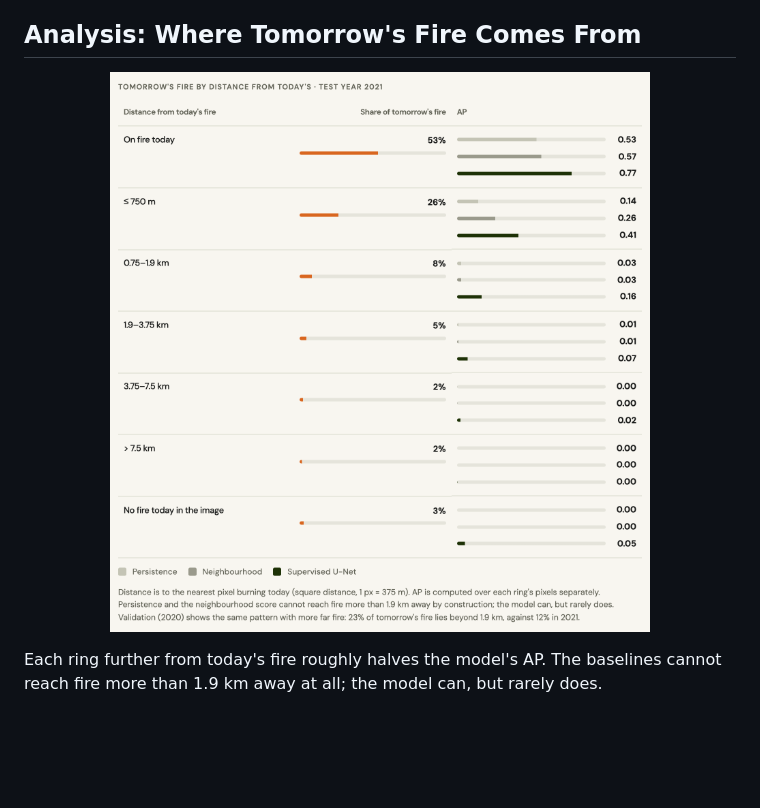
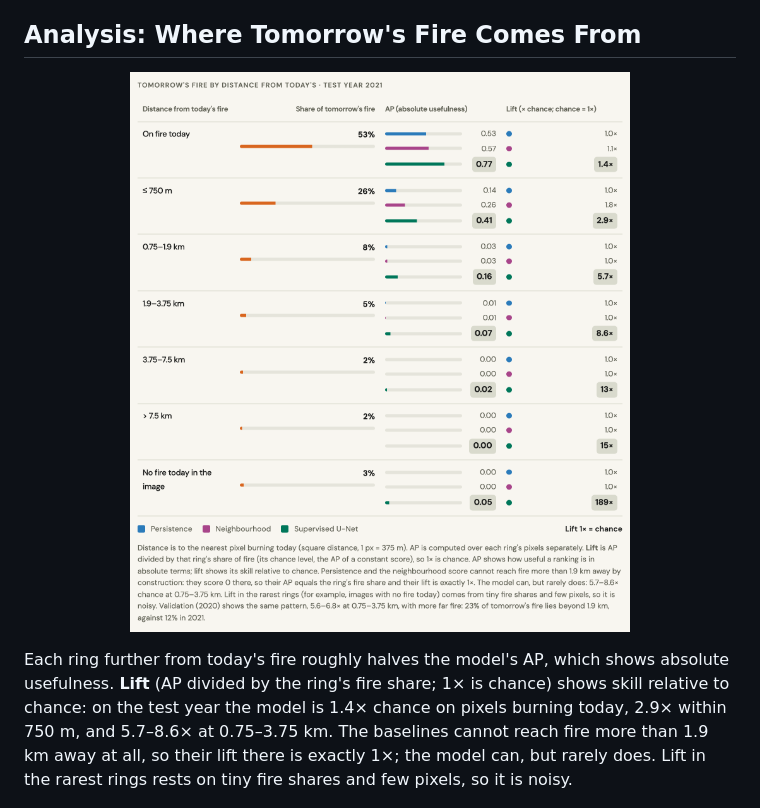
Before and after one commit to kaashyapmurali/fireline, a Markdown page: README.md, the part around one of its changes. GitHub-like rendering; pictures changed too: assets/rings.png; blank space fills up the shorter version.

Commit message:
report: lift (AP / fire share) by distance ring and distinct method colours

```diff
--- a/README.md
+++ b/README.md
@@ -102,6 +102,9 @@ against 0.196): 2021 has less fire far from the previous day's.
 
-Each ring further from today's fire roughly halves the model's AP. The baselines cannot reach fire more than 1.9 km
-away at all; the model can, but rarely does.
+Each ring further from today's fire roughly halves the model's AP, which shows absolute usefulness. **Lift** (AP
+divided by the ring's fire share; 1× is chance) shows skill relative to chance: on the test year the model is
+1.4× chance on pixels burning today, 2.9× within 750 m, and 5.7–8.6× at 0.75–3.75 km. The baselines cannot reach fire
+more than 1.9 km away at all, so their lift there is exactly 1×; the model can, but rarely does. Lift in the rarest
+rings rests on tiny fire shares and few pixels, so it is noisy.
 
 <p align="center"><img src="assets/days.png" width="100%" alt="F1 per test fire-day against the share of tomorrow's fire more than 1.9 km from today's, with pooled F1 per band."></p>
 
```
Also changed, not shown: other parts of README.md (+1 -1 lines), 4 other files.
